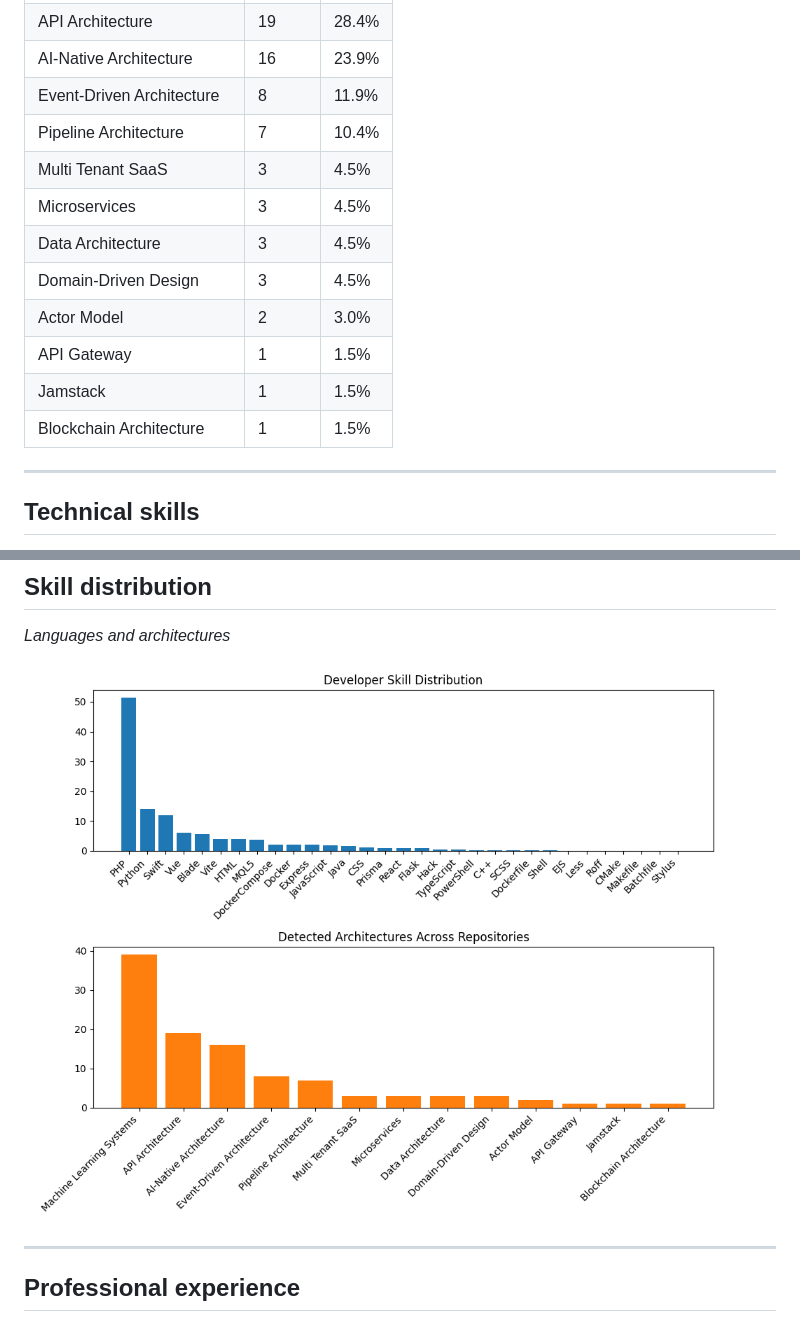
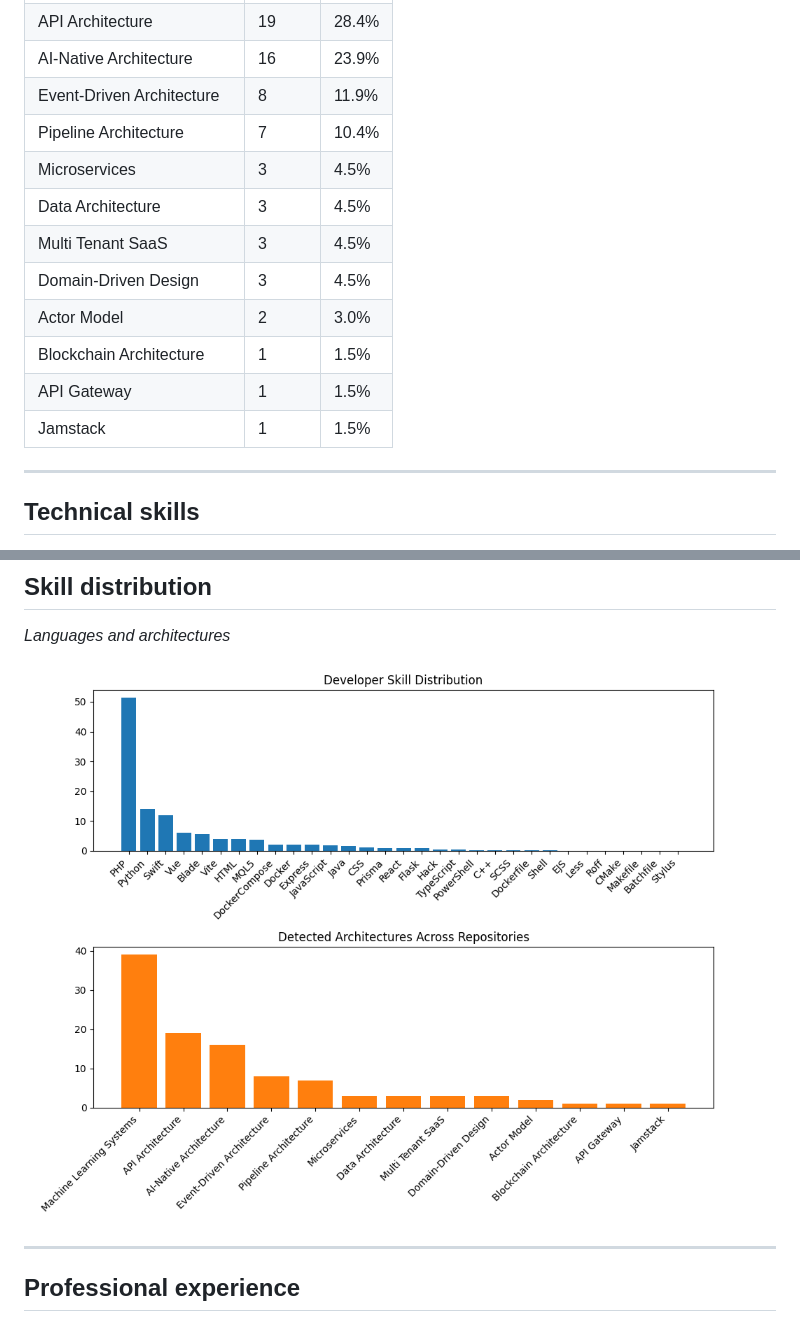
Before and after one commit to joel767443/joel767443, a Markdown page: README.md, 2 parts joined by grey strips. Rendered like a GitHub page; pictures changed too: skills_chart.png.

Commit message:
Update portfolio from github-intel-service

```diff
--- a/README.md
+++ b/README.md
@@ -20,14 +20,14 @@ Senior Systems Architect & Backend Engineer with 15+ years of experience buildin
 | AI-Native Architecture | 16 | 23.9% |
 | Event-Driven Architecture | 8 | 11.9% |
 | Pipeline Architecture | 7 | 10.4% |
-| Multi Tenant SaaS | 3 | 4.5% |
 | Microservices | 3 | 4.5% |
 | Data Architecture | 3 | 4.5% |
+| Multi Tenant SaaS | 3 | 4.5% |
 | Domain-Driven Design | 3 | 4.5% |
 | Actor Model | 2 | 3.0% |
+| Blockchain Architecture | 1 | 1.5% |
 | API Gateway | 1 | 1.5% |
 | Jamstack | 1 | 1.5% |
-| Blockchain Architecture | 1 | 1.5% |
 
 ---
 ## Technical skills
```
